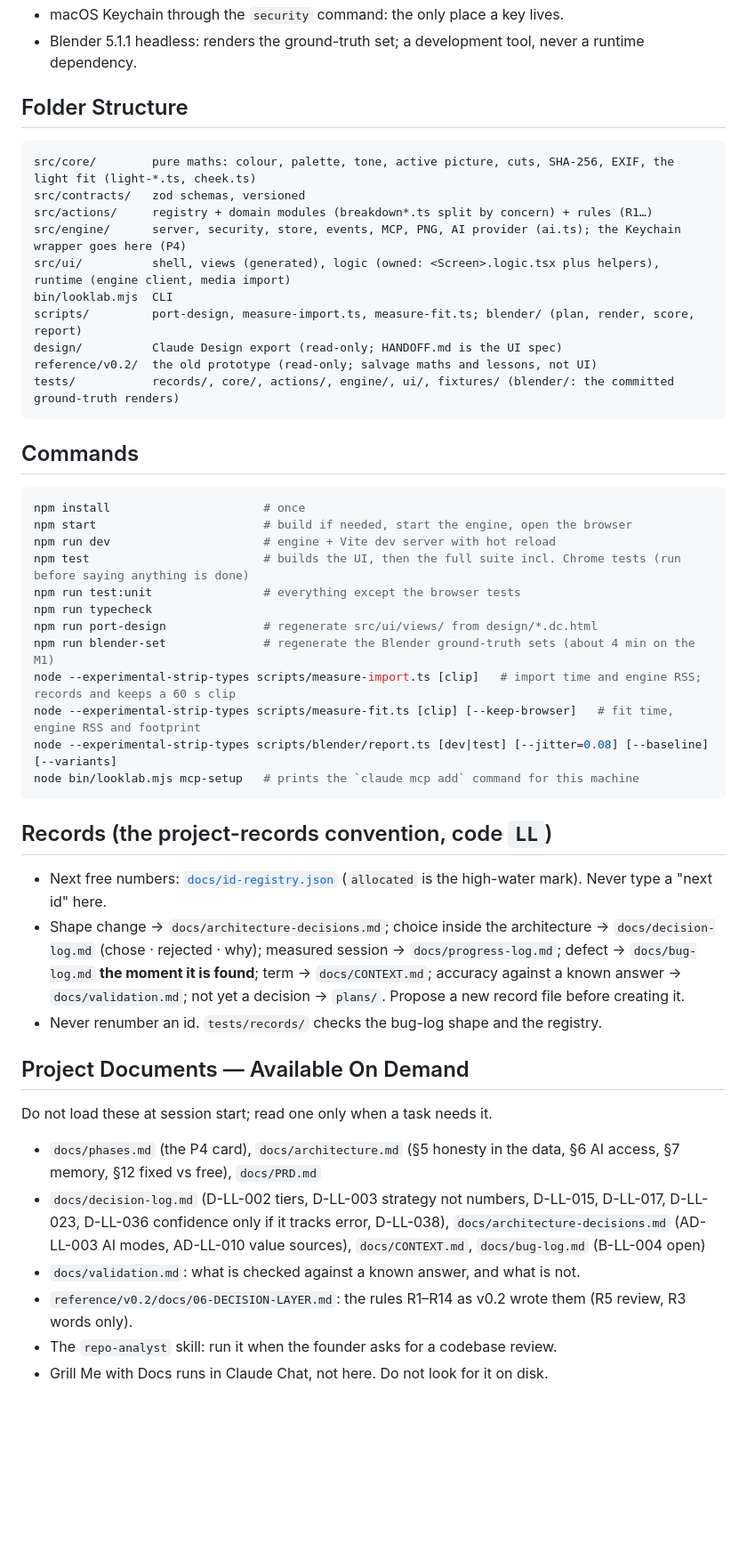
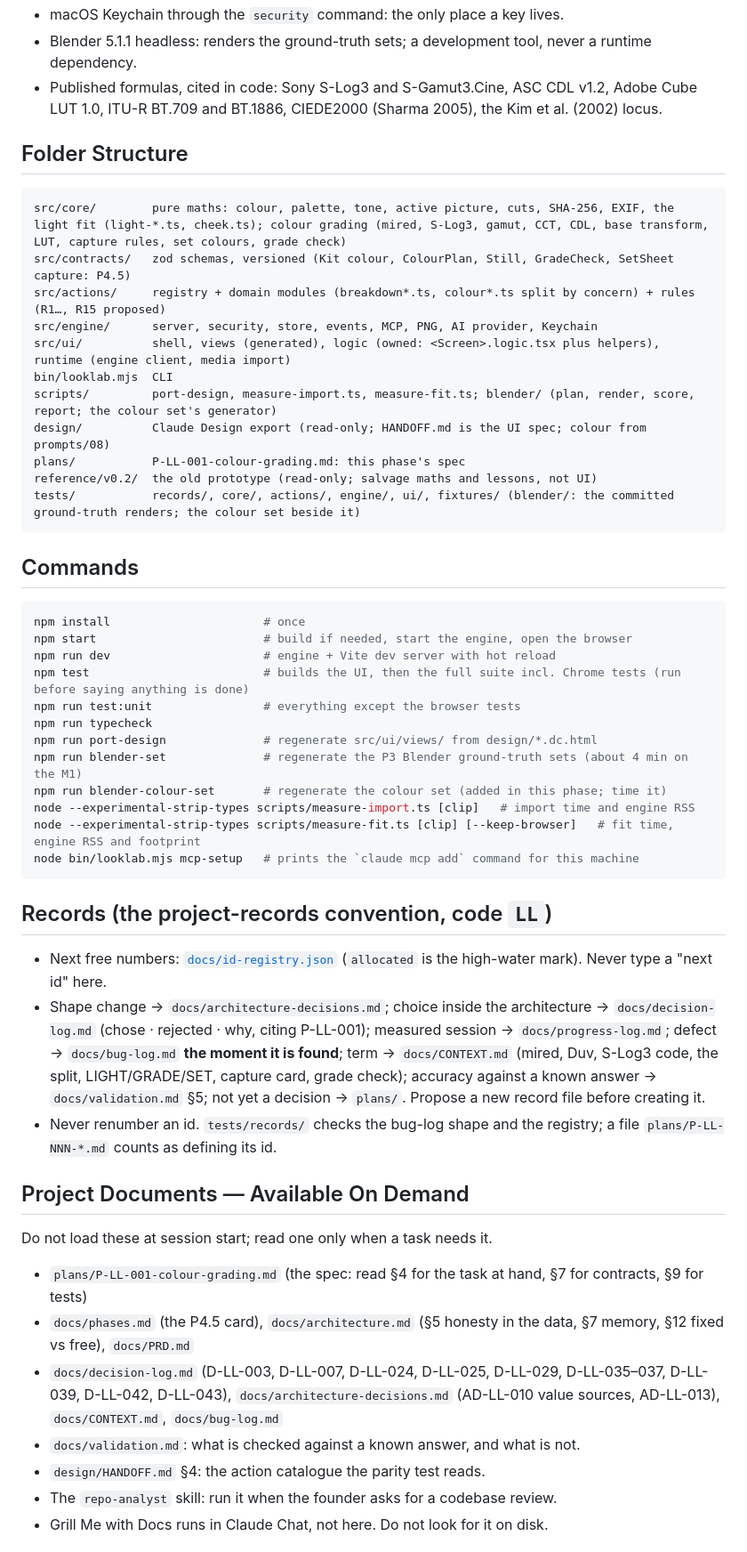
Before and after one commit to shayandas862-hub/LOOKLAB, a Markdown page: CLAUDE.md, the part around one of its changes. Shown at 89% size. GitHub-like rendering; blank space fills up the shorter version.

````diff
--- a/CLAUDE.md
+++ b/CLAUDE.md
@@ -75,18 +86,20 @@ In-app AI through the founder's own Anthropic API key, held in the macOS Keychai
 - macOS Keychain through the `security` command: the only place a key lives.
-- Blender 5.1.1 headless: renders the ground-truth set; a development tool, never a runtime dependency.
+- Blender 5.1.1 headless: renders the ground-truth sets; a development tool, never a runtime dependency.
+- Published formulas, cited in code: Sony S-Log3 and S-Gamut3.Cine, ASC CDL v1.2, Adobe Cube LUT 1.0, ITU-R BT.709 and BT.1886, CIEDE2000 (Sharma 2005), the Kim et al. (2002) locus.
 
 ## Folder Structure
 ```
-src/core/        pure maths: colour, palette, tone, active picture, cuts, SHA-256, EXIF, the light fit (light-*.ts, cheek.ts)
-src/contracts/   zod schemas, versioned
-src/actions/     registry + domain modules (breakdown*.ts split by concern) + rules (R1…)
-src/engine/      server, security, store, events, MCP, PNG, AI provider (ai.ts); the Keychain wrapper goes here (P4)
+src/core/        pure maths: colour, palette, tone, active picture, cuts, SHA-256, EXIF, the light fit (light-*.ts, cheek.ts); colour grading (mired, S-Log3, gamut, CCT, CDL, base transform, LUT, capture rules, set colours, grade check)
+src/contracts/   zod schemas, versioned (Kit colour, ColourPlan, Still, GradeCheck, SetSheet capture: P4.5)
+src/actions/     registry + domain modules (breakdown*.ts, colour*.ts split by concern) + rules (R1…, R15 proposed)
+src/engine/      server, security, store, events, MCP, PNG, AI provider, Keychain
 src/ui/          shell, views (generated), logic (owned: <Screen>.logic.tsx plus helpers), runtime (engine client, media import)
 bin/looklab.mjs  CLI
-scripts/         port-design, measure-import.ts, measure-fit.ts; blender/ (plan, render, score, report)
-design/          Claude Design export (read-only; HANDOFF.md is the UI spec)
+scripts/         port-design, measure-import.ts, measure-fit.ts; blender/ (plan, render, score, report; the colour set's generator)
+design/          Claude Design export (read-only; HANDOFF.md is the UI spec; colour from prompts/08)
+plans/           P-LL-001-colour-grading.md: this phase's spec
 reference/v0.2/  the old prototype (read-only; salvage maths and lessons, not UI)
-tests/           records/, core/, actions/, engine/, ui/, fixtures/ (blender/: the committed ground-truth renders)
+tests/           records/, core/, actions/, engine/, ui/, fixtures/ (blender/: the committed ground-truth renders; the colour set beside it)
 ```
 
 ## Commands
@@ -98,24 +111,25 @@ npm test                         # builds the UI, then the full suite incl. Chro
 npm run test:unit                # everything except the browser tests
 npm run typecheck
 npm run port-design              # regenerate src/ui/views/ from design/*.dc.html
-npm run blender-set              # regenerate the Blender ground-truth sets (about 4 min on the M1)
-node --experimental-strip-types scripts/measure-import.ts [clip]   # import time and engine RSS; records and keeps a 60 s clip
+npm run blender-set              # regenerate the P3 Blender ground-truth sets (about 4 min on the M1)
+npm run blender-colour-set       # regenerate the colour set (added in this phase; time it)
+node --experimental-strip-types scripts/measure-import.ts [clip]   # import time and engine RSS
 node --experimental-strip-types scripts/measure-fit.ts [clip] [--keep-browser]   # fit time, engine RSS and footprint
-node --experimental-strip-types scripts/blender/report.ts [dev|test] [--jitter=0.08] [--baseline] [--variants]
 node bin/looklab.mjs mcp-setup   # prints the `claude mcp add` command for this machine
 ```
 
 ## Records (the project-records convention, code `LL`)
 - Next free numbers: [`docs/id-registry.json`](docs/id-registry.json) (`allocated` is the high-water mark). Never type a "next id" here.
-- Shape change → `docs/architecture-decisions.md`; choice inside the architecture → `docs/decision-log.md` (chose · rejected · why); measured session → `docs/progress-log.md`; defect → `docs/bug-log.md` **the moment it is found**; term → `docs/CONTEXT.md`; accuracy against a known answer → `docs/validation.md`; not yet a decision → `plans/`. Propose a new record file before creating it.
-- Never renumber an id. `tests/records/` checks the bug-log shape and the registry.
+- Shape change → `docs/architecture-decisions.md`; choice inside the architecture → `docs/decision-log.md` (chose · rejected · why, citing P-LL-001); measured session → `docs/progress-log.md`; defect → `docs/bug-log.md` **the moment it is found**; term → `docs/CONTEXT.md` (mired, Duv, S-Log3 code, the split, LIGHT/GRADE/SET, capture card, grade check); accuracy against a known answer → `docs/validation.md` §5; not yet a decision → `plans/`. Propose a new record file before creating it.
+- Never renumber an id. `tests/records/` checks the bug-log shape and the registry; a file `plans/P-LL-NNN-*.md` counts as defining its id.
 
 ## Project Documents — Available On Demand
 Do not load these at session start; read one only when a task needs it.
-- `docs/phases.md` (the P4 card), `docs/architecture.md` (§5 honesty in the data, §6 AI access, §7 memory, §12 fixed vs free), `docs/PRD.md`
-- `docs/decision-log.md` (D-LL-002 tiers, D-LL-003 strategy not numbers, D-LL-015, D-LL-017, D-LL-023, D-LL-036 confidence only if it tracks error, D-LL-038), `docs/architecture-decisions.md` (AD-LL-003 AI modes, AD-LL-010 value sources), `docs/CONTEXT.md`, `docs/bug-log.md` (B-LL-004 open)
+- `plans/P-LL-001-colour-grading.md` (the spec: read §4 for the task at hand, §7 for contracts, §9 for tests)
+- `docs/phases.md` (the P4.5 card), `docs/architecture.md` (§5 honesty in the data, §7 memory, §12 fixed vs free), `docs/PRD.md`
+- `docs/decision-log.md` (D-LL-003, D-LL-007, D-LL-024, D-LL-025, D-LL-029, D-LL-035–037, D-LL-039, D-LL-042, D-LL-043), `docs/architecture-decisions.md` (AD-LL-010 value sources, AD-LL-013), `docs/CONTEXT.md`, `docs/bug-log.md`
 - `docs/validation.md`: what is checked against a known answer, and what is not.
-- `reference/v0.2/docs/06-DECISION-LAYER.md`: the rules R1–R14 as v0.2 wrote them (R5 review, R3 words only).
+- `design/HANDOFF.md` §4: the action catalogue the parity test reads.
 - The `repo-analyst` skill: run it when the founder asks for a codebase review.
 - Grill Me with Docs runs in Claude Chat, not here. Do not look for it on disk.
 
````
Also changed, not shown: other parts of CLAUDE.md (+57 -38 lines), prompts/09-phase-4-5-CLAUDE.md (+4 -4 lines), prompts/09-phase-4-5.md (+1 -1 lines).
